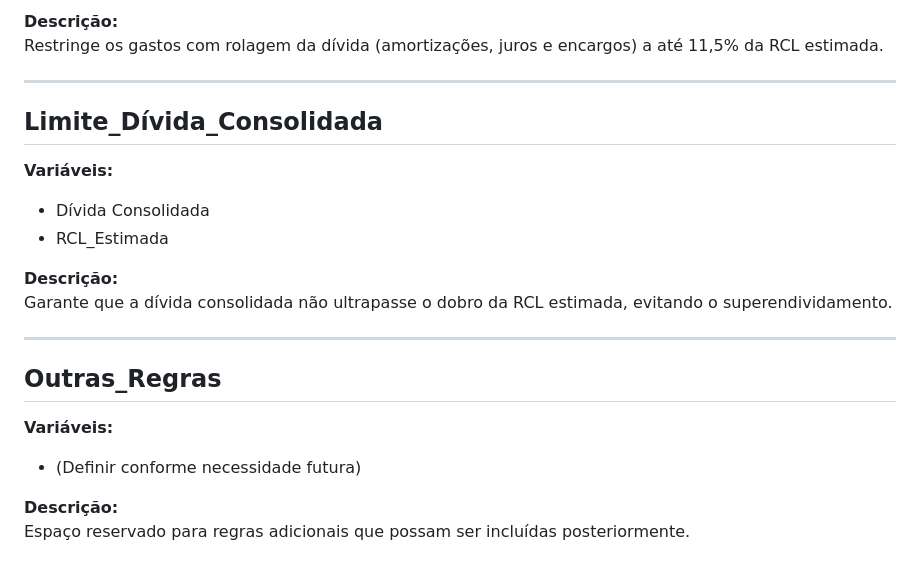
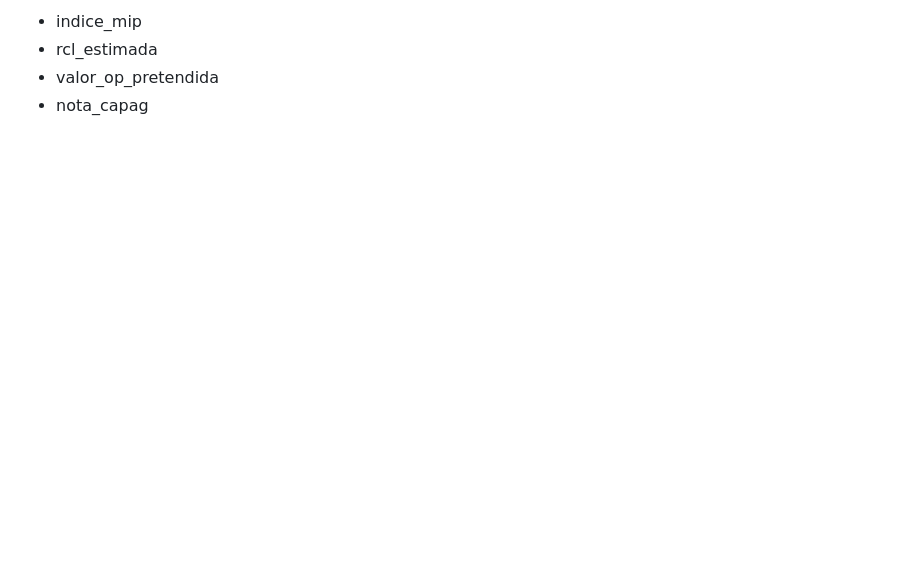
Before and after one commit to PedroFGN1/credit_operations_app, a Markdown page: Tabelas da guia_Operacoes_Credito.md, the part around the change printed below. Drawn GitHub-style; blank space fills up the shorter version.

```diff
--- a/Tabelas da guia_Operacoes_Credito.md
+++ b/Tabelas da guia_Operacoes_Credito.md
@@ -129,21 +92,4 @@ Limita o total de receitas de operações de crédito solicitadas e contratadas
-**Descrição:**
-Restringe os gastos com rolagem da dívida (amortizações, juros e encargos) a até 11,5% da RCL estimada.
-
----
-
-## Limite_Dívida_Consolidada
-**Variáveis:**
-- Dívida Consolidada
-- RCL_Estimada
-
-**Descrição:**
-Garante que a dívida consolidada não ultrapasse o dobro da RCL estimada, evitando o superendividamento.
-
----
-
-## Outras_Regras
-**Variáveis:**
-- (Definir conforme necessidade futura)
-
-**Descrição:**
-Espaço reservado para regras adicionais que possam ser incluídas posteriormente.
+- indice_mip
+- rcl_estimada
+- valor_op_pretendida
+- nota_capag
```
Also changed, not shown: other parts of Tabelas da guia_Operacoes_Credito.md (+14 -51 lines).
